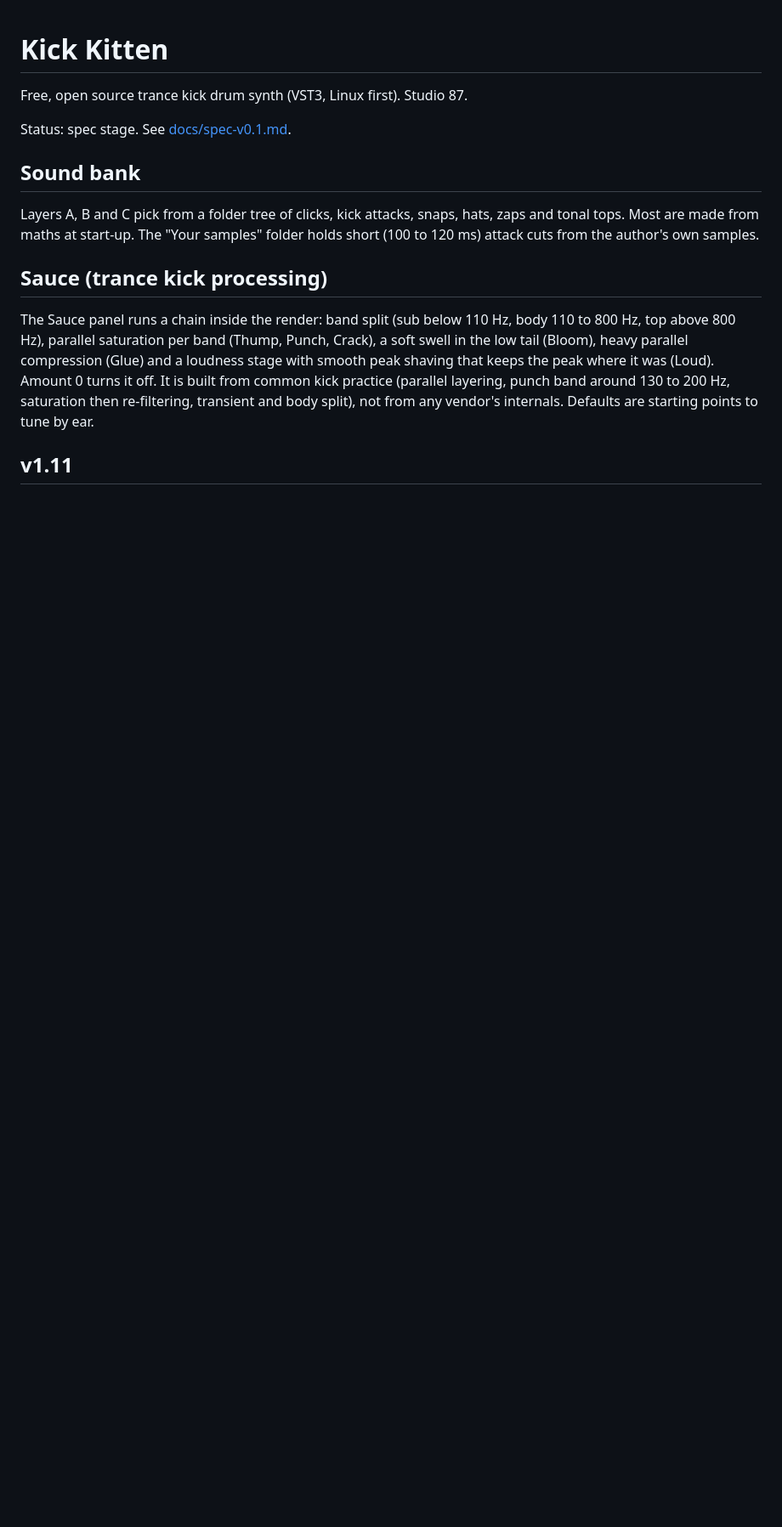
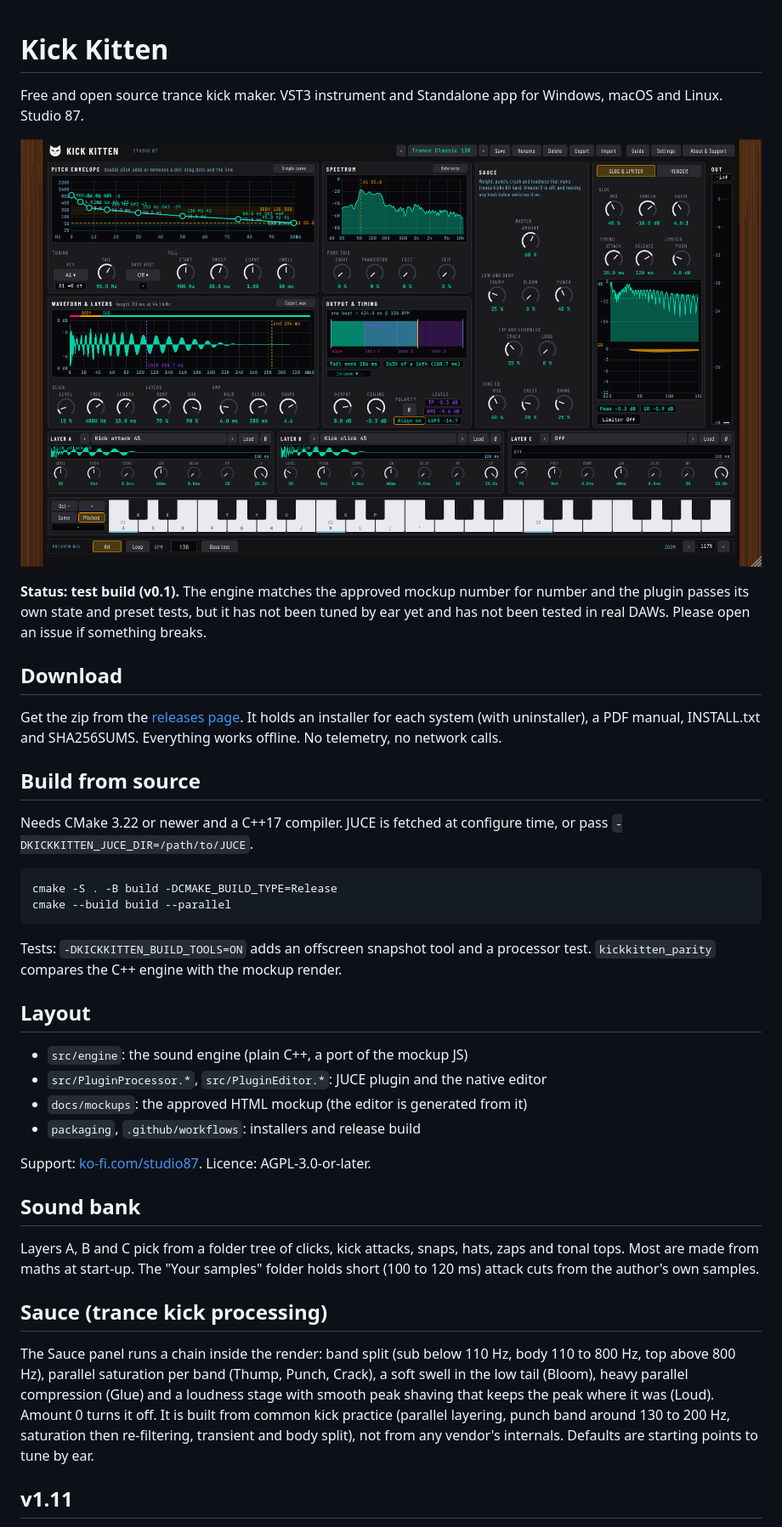
Before and after one commit to SpeakingColors/KickKitten, a Markdown page: README.md, the part around the change. Shown at 85% size. Drawn GitHub-style; pictures changed too: docs/manual-shot.png (added); blank space fills up the shorter version.

Commit message:
Release pipeline: installers, icon, manual, CI workflows, licence
Co-Authored-By: Claude Sonnet 5.5 <noreply@anthropic.com>
Claude-Session: https://claude.ai/code/session_01S9jrKyymgxfj2sjPEPURYg

```diff
--- a/README.md
+++ b/README.md
@@ -1,8 +1,29 @@
 # Kick Kitten
 
-Free, open source trance kick drum synth (VST3, Linux first). Studio 87.
+Free and open source trance kick maker. VST3 instrument and Standalone app for Windows, macOS and Linux. Studio 87.
 
-Status: spec stage. See [docs/spec-v0.1.md](docs/spec-v0.1.md).
+![Kick Kitten](docs/manual-shot.png)
+
+**Status: test build (v0.1).** The engine matches the approved mockup number for number and the plugin passes its own state and preset tests, but it has not been tuned by ear yet and has not been tested in real DAWs. Please open an issue if something breaks.
+
+## Download
+Get the zip from the [releases page](https://github.com/SpeakingColors/KickKitten/releases). It holds an installer for each system (with uninstaller), a PDF manual, INSTALL.txt and SHA256SUMS. Everything works offline. No telemetry, no network calls.
+
+## Build from source
+Needs CMake 3.22 or newer and a C++17 compiler. JUCE is fetched at configure time, or pass `-DKICKKITTEN_JUCE_DIR=/path/to/JUCE`.
+
+    cmake -S . -B build -DCMAKE_BUILD_TYPE=Release
+    cmake --build build --parallel
+
+Tests: `-DKICKKITTEN_BUILD_TOOLS=ON` adds an offscreen snapshot tool and a processor test. `kickkitten_parity` compares the C++ engine with the mockup render.
+
+## Layout
+- `src/engine`: the sound engine (plain C++, a port of the mockup JS)
+- `src/PluginProcessor.*`, `src/PluginEditor.*`: JUCE plugin and the native editor
+- `docs/mockups`: the approved HTML mockup (the editor is generated from it)
+- `packaging`, `.github/workflows`: installers and release build
+
+Support: [ko-fi.com/studio87](https://ko-fi.com/studio87). Licence: AGPL-3.0-or-later.
 
 ## Sound bank
 
```
Also changed, not shown: release/NOTES.md (added, +9 -0 lines), 15 other files.
